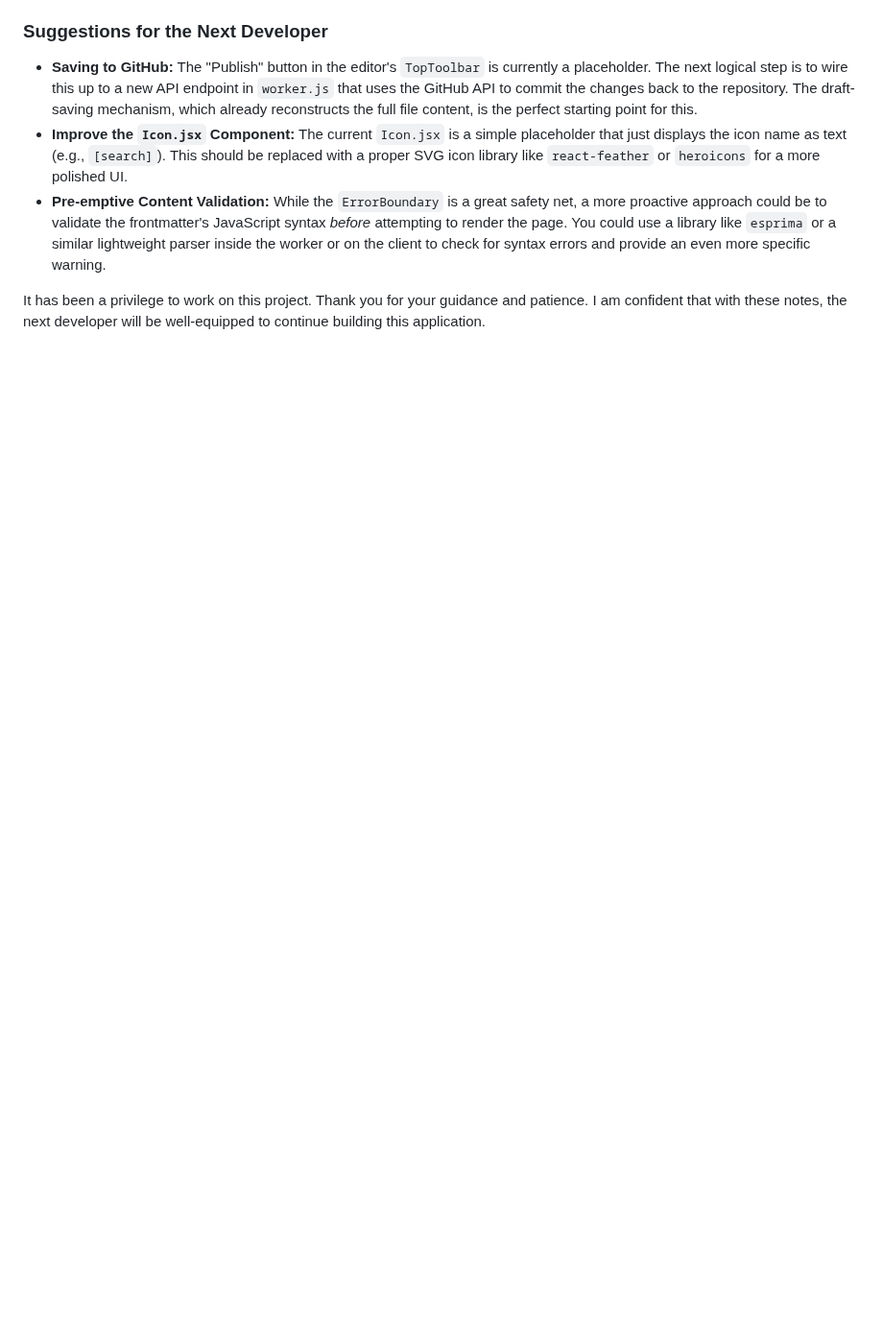
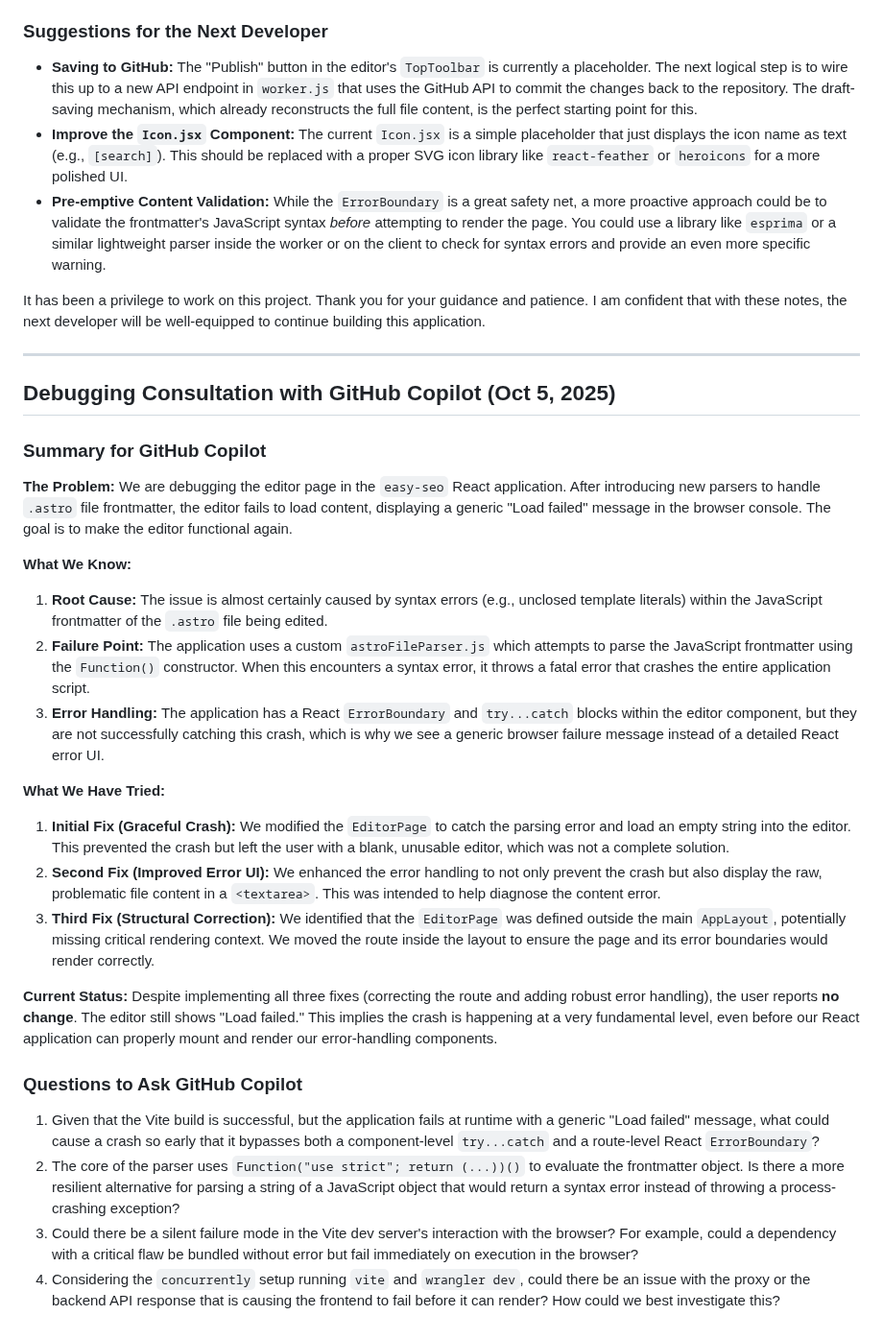
Before and after one commit to Jacques-on-Call/edit-ui, a Markdown page: README.md, the part around the change. Shown at 96% size. Rendered like a GitHub page; blank space fills up the shorter version.

Commit message:
Sync updates from easy-seo editor directory

```diff
--- a/README.md
+++ b/README.md
@@ -49,3 +49,32 @@ The most significant challenge was a recurring bug where the editor would appear
 *   **Pre-emptive Content Validation:** While the `ErrorBoundary` is a great safety net, a more proactive approach could be to validate the frontmatter's JavaScript syntax *before* attempting to render the page. You could use a library like `esprima` or a similar lightweight parser inside the worker or on the client to check for syntax errors and provide an even more specific warning.
 
 It has been a privilege to work on this project. Thank you for your guidance and patience. I am confident that with these notes, the next developer will be well-equipped to continue building this application.
+
+---
+
+## Debugging Consultation with GitHub Copilot (Oct 5, 2025)
+
+### Summary for GitHub Copilot
+
+**The Problem:**
+We are debugging the editor page in the `easy-seo` React application. After introducing new parsers to handle `.astro` file frontmatter, the editor fails to load content, displaying a generic "Load failed" message in the browser console. The goal is to make the editor functional again.
+
+**What We Know:**
+1.  **Root Cause:** The issue is almost certainly caused by syntax errors (e.g., unclosed template literals) within the JavaScript frontmatter of the `.astro` file being edited.
+2.  **Failure Point:** The application uses a custom `astroFileParser.js` which attempts to parse the JavaScript frontmatter using the `Function()` constructor. When this encounters a syntax error, it throws a fatal error that crashes the entire application script.
+3.  **Error Handling:** The application has a React `ErrorBoundary` and `try...catch` blocks within the editor component, but they are not successfully catching this crash, which is why we see a generic browser failure message instead of a detailed React error UI.
+
+**What We Have Tried:**
+1.  **Initial Fix (Graceful Crash):** We modified the `EditorPage` to catch the parsing error and load an empty string into the editor. This prevented the crash but left the user with a blank, unusable editor, which was not a complete solution.
+2.  **Second Fix (Improved Error UI):** We enhanced the error handling to not only prevent the crash but also display the raw, problematic file content in a `<textarea>`. This was intended to help diagnose the content error.
+3.  **Third Fix (Structural Correction):** We identified that the `EditorPage` was defined outside the main `AppLayout`, potentially missing critical rendering context. We moved the route inside the layout to ensure the page and its error boundaries would render correctly.
+
+**Current Status:**
+Despite implementing all three fixes (correcting the route and adding robust error handling), the user reports **no change**. The editor still shows "Load failed." This implies the crash is happening at a very fundamental level, even before our React application can properly mount and render our error-handling components.
+
+### Questions to Ask GitHub Copilot
+
+1.  Given that the Vite build is successful, but the application fails at runtime with a generic "Load failed" message, what could cause a crash so early that it bypasses both a component-level `try...catch` and a route-level React `ErrorBoundary`?
+2.  The core of the parser uses `Function("use strict"; return (...))()` to evaluate the frontmatter object. Is there a more resilient alternative for parsing a string of a JavaScript object that would return a syntax error instead of throwing a process-crashing exception?
+3.  Could there be a silent failure mode in the Vite dev server's interaction with the browser? For example, could a dependency with a critical flaw be bundled without error but fail immediately on execution in the browser?
+4.  Considering the `concurrently` setup running `vite` and `wrangler dev`, could there be an issue with the proxy or the backend API response that is causing the frontend to fail before it can render? How could we best investigate this?
```
